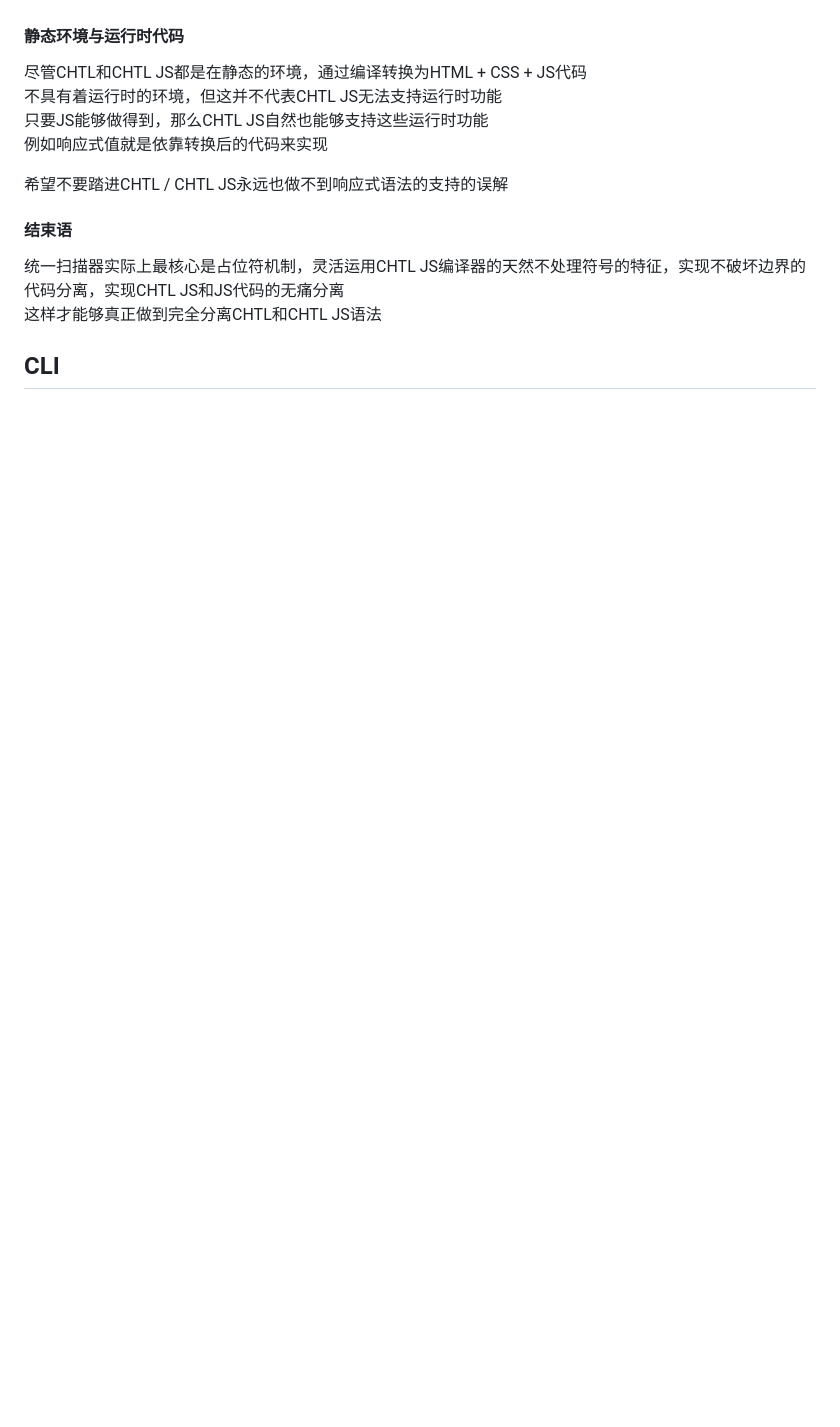
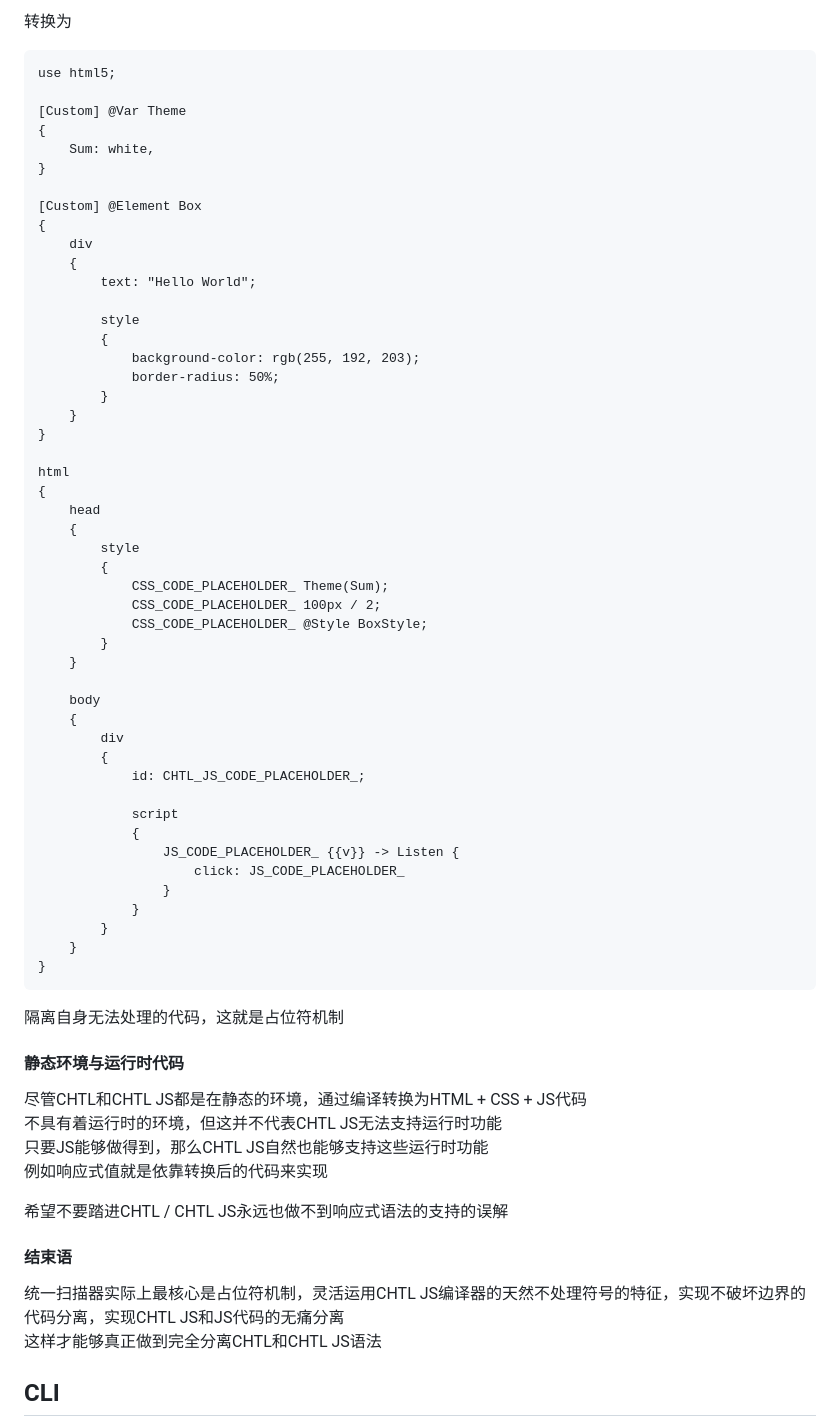
Before and after one commit to Yhlight/CHTL-NEWORIGIN, a Markdown page: CHTL.md, the part around one of its changes. GitHub-like rendering; blank space fills up the shorter version.

````diff
--- a/CHTL.md
+++ b/CHTL.md
@@ -2718,3 +2795,57 @@ _JS_CODE_PLACEHOLDER_ {
+转换为
+```chtl
+use html5;
+
+[Custom] @Var Theme
+{
+    Sum: white,
+}
+
+[Custom] @Element Box
+{
+    div
+    {
+        text: "Hello World";
+
+        style
+        {
+            background-color: rgb(255, 192, 203);
+            border-radius: 50%;
+        }
+    }
+}
+
+html
+{
+    head
+    {
+        style
+        {
+            CSS_CODE_PLACEHOLDER_ Theme(Sum);
+            CSS_CODE_PLACEHOLDER_ 100px / 2;
+            CSS_CODE_PLACEHOLDER_ @Style BoxStyle;
+        }
+    }
+
+    body
+    {
+        div
+        {
+            id: CHTL_JS_CODE_PLACEHOLDER_;
+
+            script
+            {
+                JS_CODE_PLACEHOLDER_ {{v}} -> Listen {
+                    click: JS_CODE_PLACEHOLDER_
+                }
+            }
+        }
+    }
+}
+```
+
+隔离自身无法处理的代码，这就是占位符机制
+
 #### 静态环境与运行时代码
 尽管CHTL和CHTL JS都是在静态的环境，通过编译转换为HTML + CSS + JS代码
 不具有着运行时的环境，但这并不代表CHTL JS无法支持运行时功能
````
Also changed, not shown: other parts of CHTL.md (+192 -0 lines).
